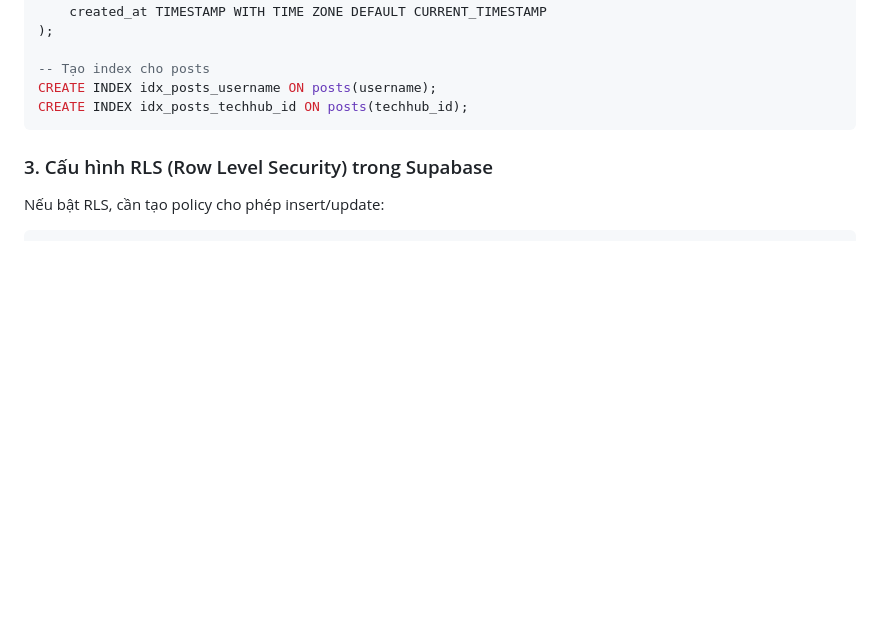
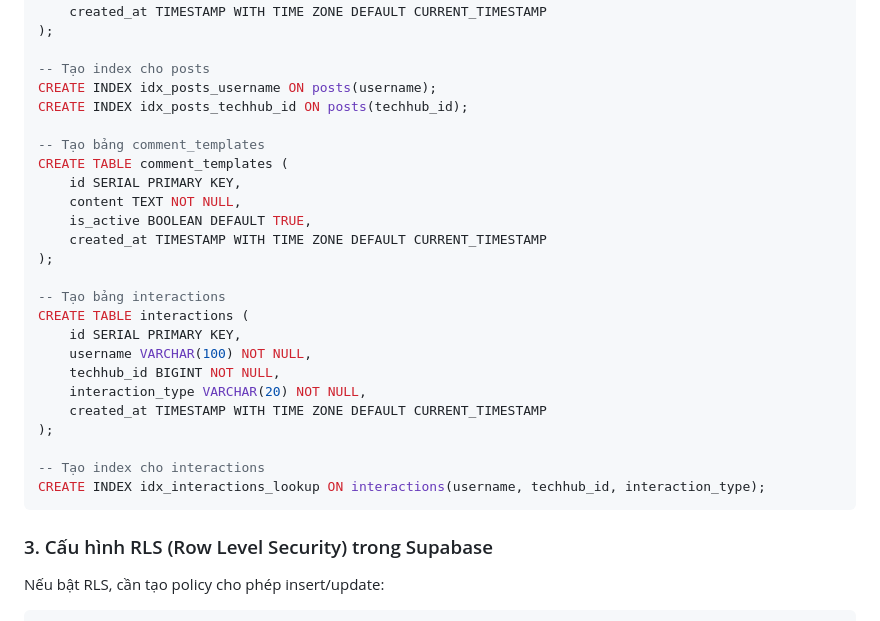
Before and after one commit to liemch/ext-admin, a Markdown page: README.md, the part around the change. Drawn GitHub-style; blank space fills up the shorter version.

Commit message:
docs: add comment_templates and interactions table schema

````diff
--- a/README.md
+++ b/README.md
@@ -63,6 +63,26 @@ CREATE TABLE posts (
 -- Tạo index cho posts
 CREATE INDEX idx_posts_username ON posts(username);
 CREATE INDEX idx_posts_techhub_id ON posts(techhub_id);
+
+-- Tạo bảng comment_templates
+CREATE TABLE comment_templates (
+    id SERIAL PRIMARY KEY,
+    content TEXT NOT NULL,
+    is_active BOOLEAN DEFAULT TRUE,
+    created_at TIMESTAMP WITH TIME ZONE DEFAULT CURRENT_TIMESTAMP
+);
+
+-- Tạo bảng interactions
+CREATE TABLE interactions (
+    id SERIAL PRIMARY KEY,
+    username VARCHAR(100) NOT NULL,
+    techhub_id BIGINT NOT NULL,
+    interaction_type VARCHAR(20) NOT NULL,
+    created_at TIMESTAMP WITH TIME ZONE DEFAULT CURRENT_TIMESTAMP
+);
+
+-- Tạo index cho interactions
+CREATE INDEX idx_interactions_lookup ON interactions(username, techhub_id, interaction_type);
 ```
 
 ### 3. Cấu hình RLS (Row Level Security) trong Supabase
````
